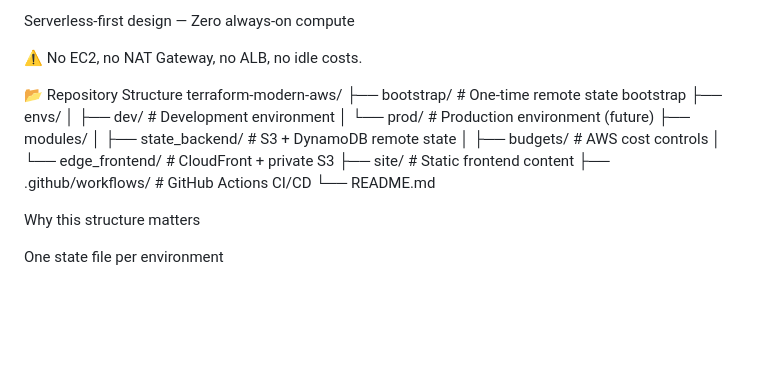
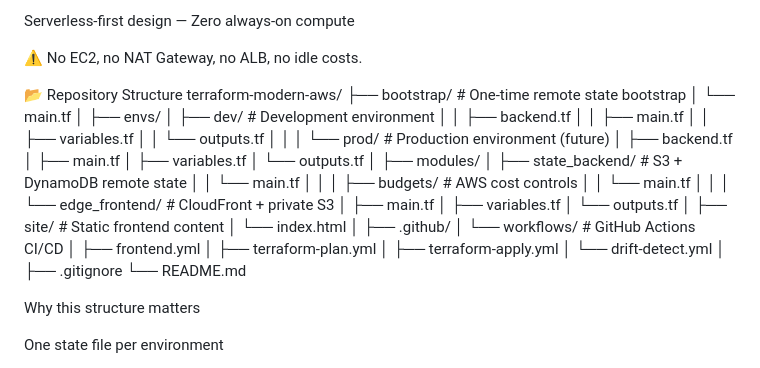
Before and after one commit to Shakurrrr/terraform-modern-aws, a Markdown page: README.md, the part around the change. GitHub-like rendering; blank space fills up the shorter version.

Commit message:
Revise README for repository structure clarity
Updated repository structure section with detailed file paths.

```diff
--- a/README.md
+++ b/README.md
@@ -43,17 +43,47 @@ Serverless-first design — Zero always-on compute
 
 📂 Repository Structure
 terraform-modern-aws/
-├── bootstrap/              # One-time remote state bootstrap
+├── bootstrap/                  # One-time remote state bootstrap
+│   └── main.tf
+│
 ├── envs/
-│   ├── dev/                # Development environment
-│   └── prod/               # Production environment (future)
+│   ├── dev/                    # Development environment
+│   │   ├── backend.tf
+│   │   ├── main.tf
+│   │   ├── variables.tf
+│   │   └── outputs.tf
+│   │
+│   └── prod/                   # Production environment (future)
+│       ├── backend.tf
+│       ├── main.tf
+│       ├── variables.tf
+│       └── outputs.tf
+│
 ├── modules/
-│   ├── state_backend/      # S3 + DynamoDB remote state
-│   ├── budgets/            # AWS cost controls
-│   └── edge_frontend/      # CloudFront + private S3
-├── site/                   # Static frontend content
-├── .github/workflows/      # GitHub Actions CI/CD
+│   ├── state_backend/          # S3 + DynamoDB remote state
+│   │   └── main.tf
+│   │
+│   ├── budgets/                # AWS cost controls
+│   │   └── main.tf
+│   │
+│   └── edge_frontend/          # CloudFront + private S3
+│       ├── main.tf
+│       ├── variables.tf
+│       └── outputs.tf
+│
+├── site/                       # Static frontend content
+│   └── index.html
+│
+├── .github/
+│   └── workflows/              # GitHub Actions CI/CD
+│       ├── frontend.yml
+│       ├── terraform-plan.yml
+│       ├── terraform-apply.yml
+│       └── drift-detect.yml
+│
+├── .gitignore
 └── README.md
+
 
 Why this structure matters
 
```
